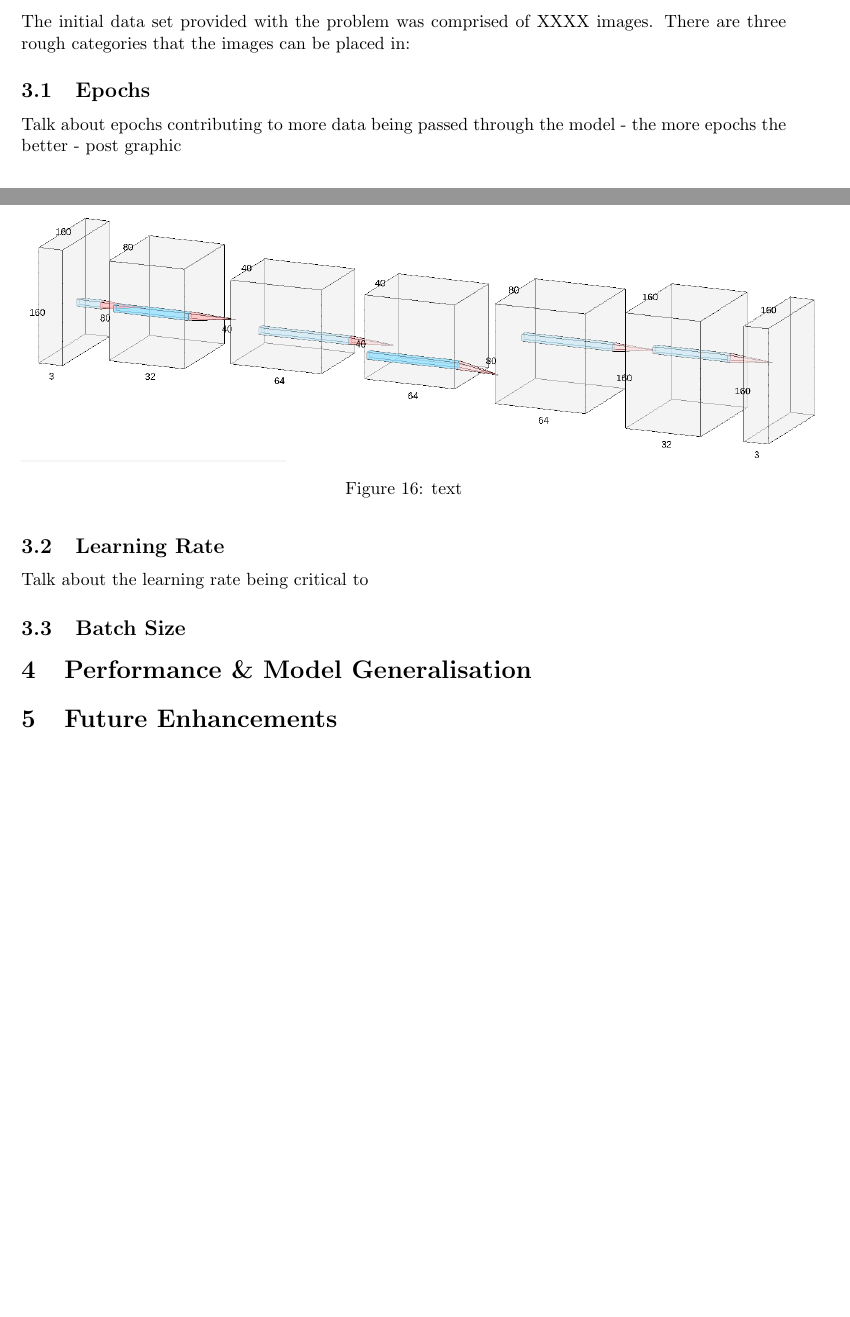
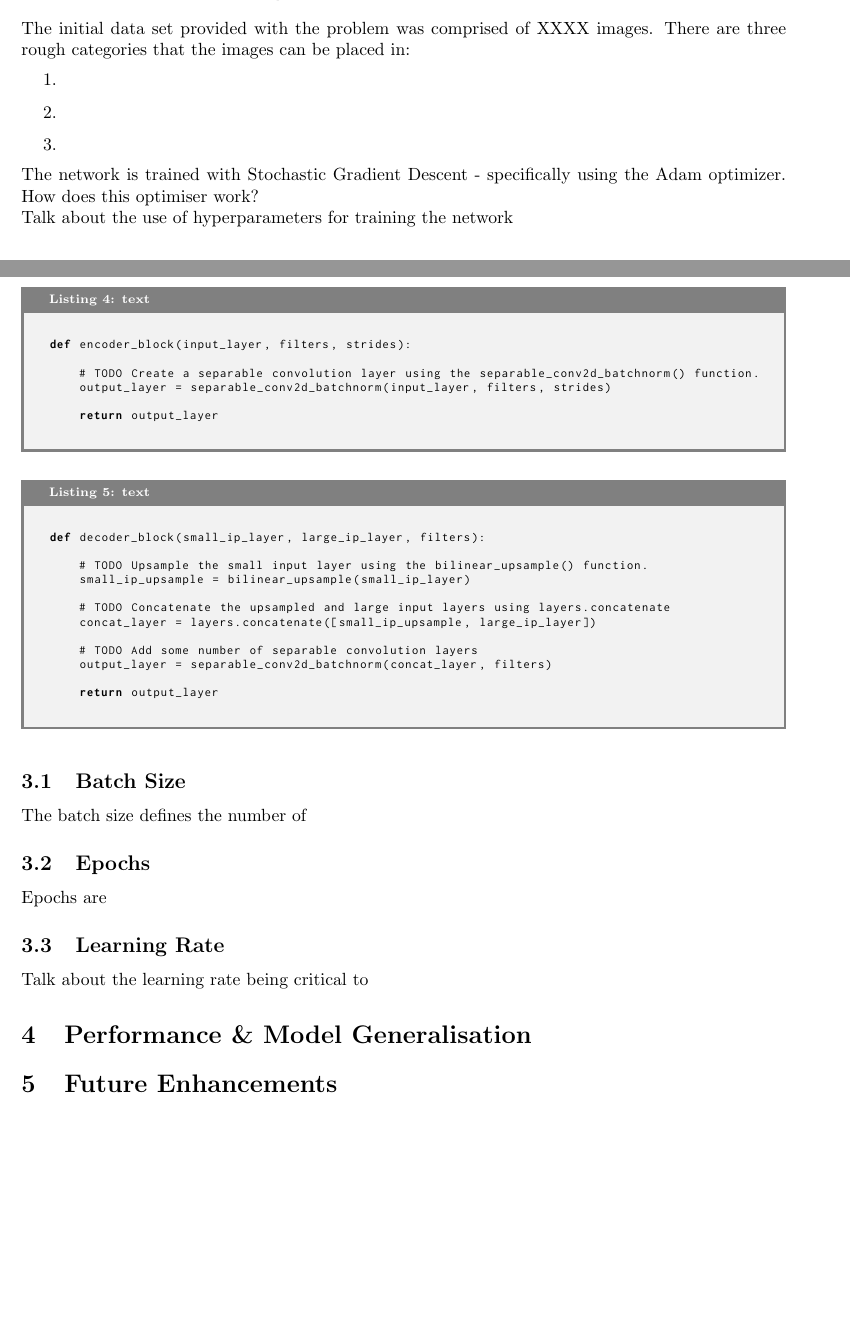
Before and after one commit to skreynolds/RoboND_reports, a LaTeX document (04_follow_me/04_follow_me.tex): two parts of pages 7 and 8 of 8 before the commit and two parts of pages 7 and 8 of 10 after it, joined at a grey line, cut so that both start at the same text. Compiled offline with pdfLaTeX.

Commit message:
Update to the report, and additional figures added for hyperparameter analysis

```diff
--- a/04_follow_me/04_follow_me.tex
+++ b/04_follow_me/04_follow_me.tex
@@ -200,3 +200,7 @@ FCNs are often built with a 1 $\times$ 1 convolution bridging the gap between th
 
 \subsection{Proposed Architectures \& Implementation}
 The
+
+\begin{figure}[h]\scriptsize
+\begin{sexylisting}{text}
+def separable_conv2d_batchnorm(input_layer, filters, strides=1):
@@ -202,0 +211 @@ The
+    return output_layer
@@ -202,0 +217 @@ The
+def conv2d_batchnorm(input_layer, filters, kernel_size=3, strides=1):
@@ -202,0 +222 @@ The
+    return output_layer
@@ -202,0 +230,30 @@ The
+    return output_layer
+\end{sexylisting}
+\end{figure}
+
+\begin{figure}[h]\scriptsize
+\begin{sexylisting}{text}
+def encoder_block(input_layer, filters, strides):
+
+    # TODO Create a separable convolution layer using the separable_conv2d_batchnorm() function.
+    output_layer = separable_conv2d_batchnorm(input_layer, filters, strides)
+
+    return output_layer
+\end{sexylisting}
+\end{figure}
+
+\begin{figure}[h]\scriptsize
+\begin{sexylisting}{text}
+def decoder_block(small_ip_layer, large_ip_layer, filters):
+
+    # TODO Upsample the small input layer using the bilinear_upsample() function.
+    small_ip_upsample = bilinear_upsample(small_ip_layer)
+
+    # TODO Concatenate the upsampled and large input layers using layers.concatenate
+    concat_layer = layers.concatenate([small_ip_upsample, large_ip_layer])
+
+    # TODO Add some number of separable convolution layers
+    output_layer = separable_conv2d_batchnorm(concat_layer, filters)
+
+    return output_layer
+\end{sexylisting}
@@ -215,7 +274,7 @@ The
 \end{figure}
 
 \subsubsection{Model 3: Shallow Model without 1 $\times$ 1 Convolution}
-\begin{figure}
+\begin{figure}[h]
 \centering
 \includegraphics[scale=0.35]{model_1(3_paper)}
 \caption{text}
@@ -223,8 +282,18 @@ The
 
 \section{Network Training}
 The initial data set provided with the problem was comprised of XXXX images. There are three rough categories that the images can be placed in:
+\begin{enumerate}
+\item
+\item
+\item
+\end{enumerate}
+The network is trained with Stochastic Gradient Descent - specifically using the Adam optimizer. How does this optimiser work?
+
+Talk about the use of hyperparameters for training the network
 
 %Talk about the pre-processing of the data set (what does this do?)
 
 %Talk about the
 
+\subsection{Batch Size}
+The batch size defines the number of
@@ -231,2 +304,4 @@ The initial data set provided with the problem was comprised of XXXX images. The
+\end{figure}
+
 \subsection{Epochs}
-Talk about epochs contributing to more data being passed through the model - the more epochs the better - post graphic
+Epochs are
@@ -233,5 +312,4 @@ Talk about epochs contributing to more data being passed through the model - the
+\end{figure}
 
 \subsection{Learning Rate}
 Talk about the learning rate being critical to
-
-\subsection{Batch Size}
@@ -238,3 +320,4 @@ Talk about the learning rate being critical to
+\end{figure}
 
 \section{Performance \& Model Generalisation}
 
```
Also changed, not shown: 04_follow_me/04_follow_me.pdf, 04_follow_me/fig/hyp_par_1.eps (added), 04_follow_me/fig/hyp_par_2.eps (added), 04_follow_me/fig/hyp_par_3.eps (added), 04_follow_me/04_follow_me.tex (38 more changed lines).
